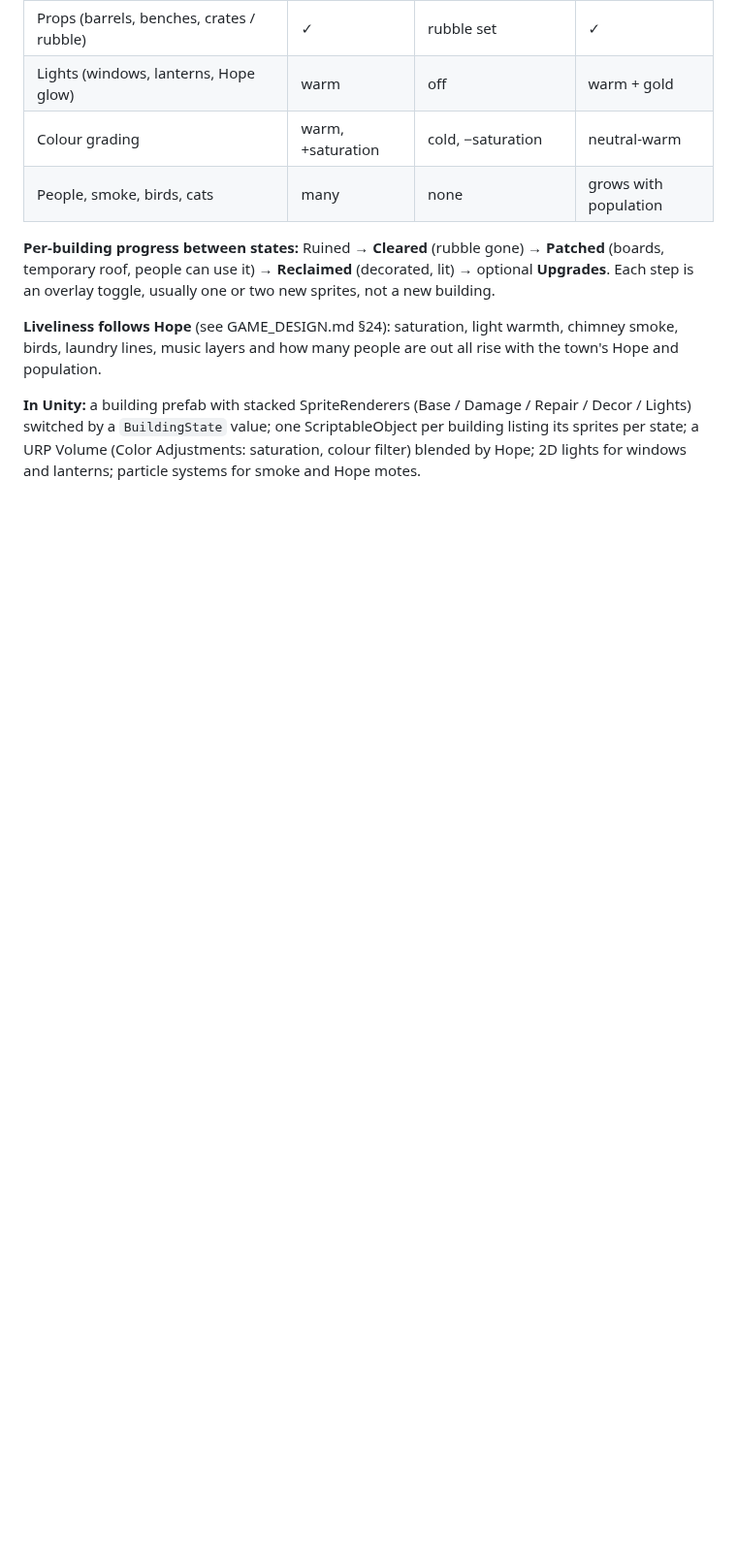
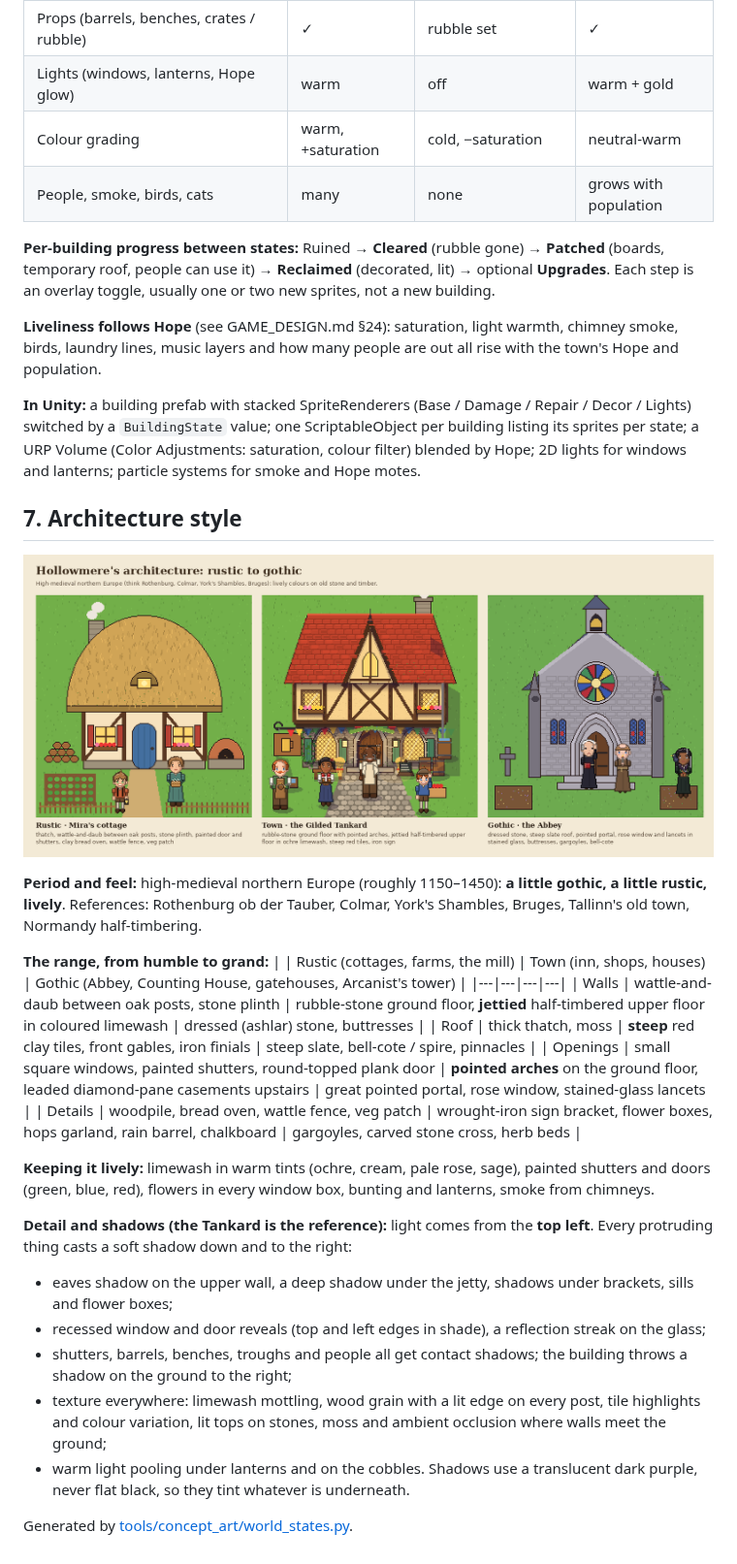
Before and after one commit to latifed/gam, a Markdown page: docs/ART.md, the part around the change. Shown at 97% size. Drawn GitHub-style; pictures changed too: docs/concept-art/world/architecture_range.png (added); blank space fills up the shorter version.

```diff
--- a/docs/ART.md
+++ b/docs/ART.md
@@ -83,3 +83,29 @@ Concept: [tankard_states.png](concept-art/world/tankard_states.png), generated b
 **Liveliness follows Hope** (see GAME_DESIGN.md §24): saturation, light warmth, chimney smoke, birds, laundry lines, music layers and how many people are out all rise with the town's Hope and population.
 
 **In Unity:** a building prefab with stacked SpriteRenderers (Base / Damage / Repair / Decor / Lights) switched by a `BuildingState` value; one ScriptableObject per building listing its sprites per state; a URP Volume (Color Adjustments: saturation, colour filter) blended by Hope; 2D lights for windows and lanterns; particle systems for smoke and Hope motes.
+
+## 7. Architecture style
+
+![Rustic to gothic](concept-art/world/architecture_range.png)
+
+**Period and feel:** high-medieval northern Europe (roughly 1150–1450): **a little gothic, a little rustic, lively**. References: Rothenburg ob der Tauber, Colmar, York's Shambles, Bruges, Tallinn's old town, Normandy half-timbering.
+
+**The range, from humble to grand:**
+| | Rustic (cottages, farms, the mill) | Town (inn, shops, houses) | Gothic (Abbey, Counting House, gatehouses, Arcanist's tower) |
+|---|---|---|---|
+| Walls | wattle-and-daub between oak posts, stone plinth | rubble-stone ground floor, **jettied** half-timbered upper floor in coloured limewash | dressed (ashlar) stone, buttresses |
+| Roof | thick thatch, moss | **steep** red clay tiles, front gables, iron finials | steep slate, bell-cote / spire, pinnacles |
+| Openings | small square windows, painted shutters, round-topped plank door | **pointed arches** on the ground floor, leaded diamond-pane casements upstairs | great pointed portal, rose window, stained-glass lancets |
+| Details | woodpile, bread oven, wattle fence, veg patch | wrought-iron sign bracket, flower boxes, hops garland, rain barrel, chalkboard | gargoyles, carved stone cross, herb beds |
+
+**Keeping it lively:** limewash in warm tints (ochre, cream, pale rose, sage), painted shutters and doors (green, blue, red), flowers in every window box, bunting and lanterns, smoke from chimneys.
+
+**Detail and shadows (the Tankard is the reference):** light comes from the **top left**. Every protruding thing casts a soft shadow down and to the right:
+- eaves shadow on the upper wall, a deep shadow under the jetty, shadows under brackets, sills and flower boxes;
+- recessed window and door reveals (top and left edges in shade), a reflection streak on the glass;
+- shutters, barrels, benches, troughs and people all get contact shadows; the building throws a shadow on the ground to the right;
+- texture everywhere: limewash mottling, wood grain with a lit edge on every post, tile highlights and colour variation, lit tops on stones, moss and ambient occlusion where walls meet the ground;
+- warm light pooling under lanterns and on the cobbles.
+Shadows use a translucent dark purple, never flat black, so they tint whatever is underneath.
+
+Generated by [tools/concept_art/world_states.py](../tools/concept_art/world_states.py).
```
Also changed, not shown: docs/concept-art/world/tankard_before.png, docs/concept-art/world/tankard_reclaimed.png, docs/concept-art/world/tankard_ruined.png, docs/concept-art/world/tankard_states.png, 1 other file.
